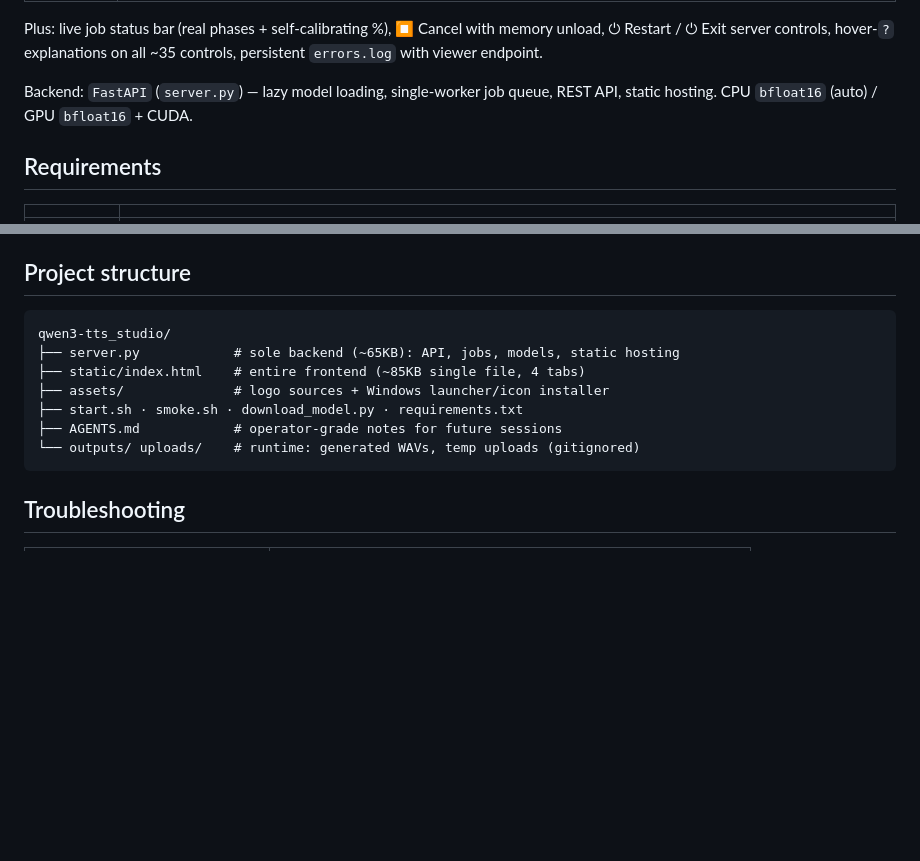
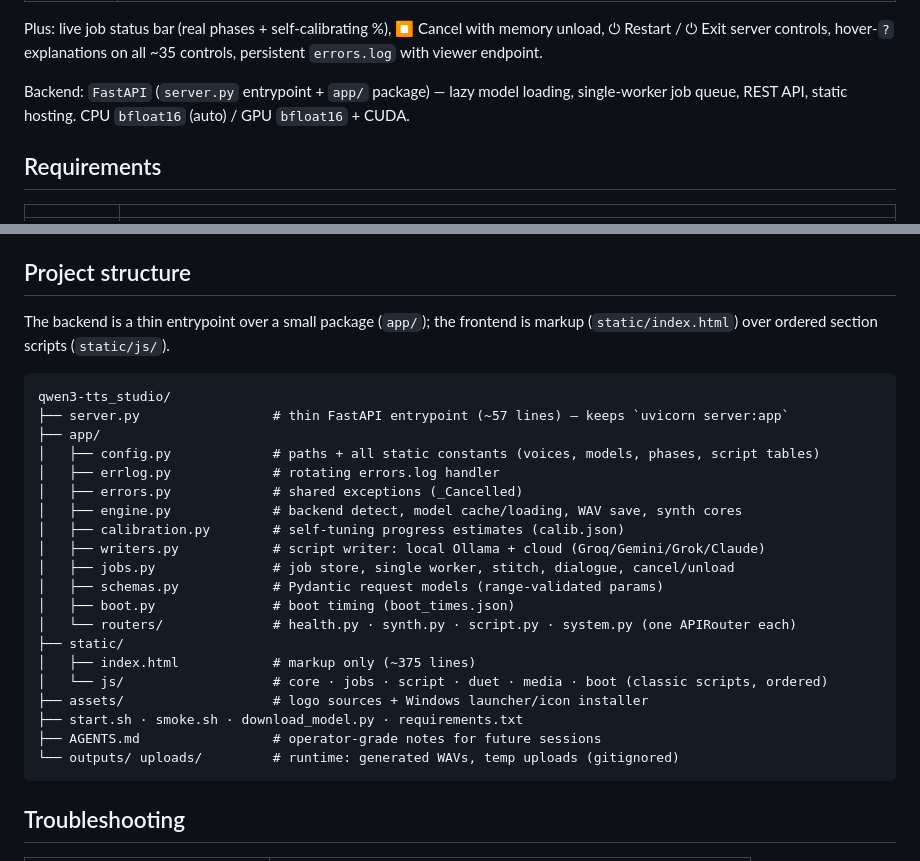
Before and after one commit to cq-engineering/qwen3-tts-studio, a Markdown page: README.md, 2 parts joined by grey strips. Rendered like a GitHub page; blank space fills up the shorter version.

Commit message:
Docs: document the modular app/ package + static/js split; note pre-refactor rollback tag

````diff
--- a/README.md
+++ b/README.md
@@ -23,7 +23,7 @@ A beautiful dark-modern web studio built around the official **`qwen-tts`** pack
 
 Plus: live job status bar (real phases + self-calibrating %), ⏹ Cancel with memory unload, ⏻ Restart / ⏻ Exit server controls, hover-`?` explanations on all ~35 controls, persistent `errors.log` with viewer endpoint.
 
-Backend: `FastAPI` (`server.py`) — lazy model loading, single-worker job queue, REST API, static hosting. CPU `bfloat16` (auto) / GPU `bfloat16` + CUDA.
+Backend: `FastAPI` (`server.py` entrypoint + `app/` package) — lazy model loading, single-worker job queue, REST API, static hosting. CPU `bfloat16` (auto) / GPU `bfloat16` + CUDA.
 
 ## Requirements
 
@@ -83,14 +83,30 @@ python download_model.py --all      # + 0.6B, VoiceDesign, Base variants
 
 ## Project structure
 
+The backend is a thin entrypoint over a small package (`app/`); the frontend is
+markup (`static/index.html`) over ordered section scripts (`static/js/`).
+
 ```
 qwen3-tts_studio/
-├── server.py            # sole backend (~65KB): API, jobs, models, static hosting
-├── static/index.html    # entire frontend (~85KB single file, 4 tabs)
-├── assets/              # logo sources + Windows launcher/icon installer
+├── server.py                 # thin FastAPI entrypoint (~57 lines) — keeps `uvicorn server:app`
+├── app/
+│   ├── config.py             # paths + all static constants (voices, models, phases, script tables)
+│   ├── errlog.py             # rotating errors.log handler
+│   ├── errors.py             # shared exceptions (_Cancelled)
+│   ├── engine.py             # backend detect, model cache/loading, WAV save, synth cores
+│   ├── calibration.py        # self-tuning progress estimates (calib.json)
+│   ├── writers.py            # script writer: local Ollama + cloud (Groq/Gemini/Grok/Claude)
+│   ├── jobs.py               # job store, single worker, stitch, dialogue, cancel/unload
+│   ├── schemas.py            # Pydantic request models (range-validated params)
+│   ├── boot.py               # boot timing (boot_times.json)
+│   └── routers/              # health.py · synth.py · script.py · system.py (one APIRouter each)
+├── static/
+│   ├── index.html            # markup only (~375 lines)
+│   └── js/                   # core · jobs · script · duet · media · boot (classic scripts, ordered)
+├── assets/                   # logo sources + Windows launcher/icon installer
 ├── start.sh · smoke.sh · download_model.py · requirements.txt
-├── AGENTS.md            # operator-grade notes for future sessions
-└── outputs/ uploads/    # runtime: generated WAVs, temp uploads (gitignored)
+├── AGENTS.md                 # operator-grade notes for future sessions
+└── outputs/ uploads/         # runtime: generated WAVs, temp uploads (gitignored)
 ```
 
 ## Troubleshooting
````
Also changed, not shown: AGENTS.md (+8 -6 lines).
